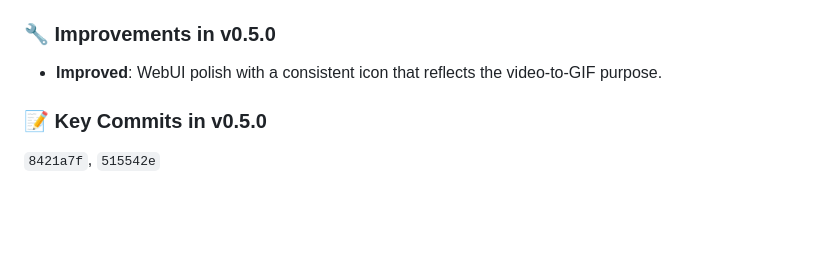
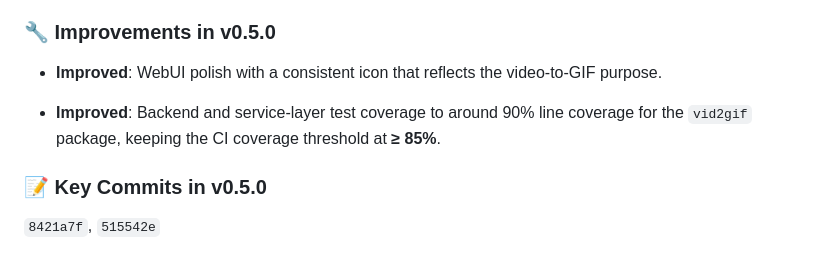
Before and after one commit to beecave-homelab/vid2gif-webui, a Markdown page: VERSIONS.md, the part around the change. Rendered like a GitHub page; blank space fills up the shorter version.

```diff
--- a/VERSIONS.md
+++ b/VERSIONS.md
@@ -24,6 +24,9 @@ UI/UX-focused minor release introducing a dedicated SVG favicon and wiring it in
 ### 🔧 **Improvements in v0.5.0**
 
 - **Improved**: WebUI polish with a consistent icon that reflects the video-to-GIF purpose.
+
+- **Improved**: Backend and service-layer test coverage to around 90% line coverage for the
+  `vid2gif` package, keeping the CI coverage threshold at **≥ 85%**.
 
 ### 📝 **Key Commits in v0.5.0**
 
```
Also changed, not shown: project-overview.md (+4 -1 lines).
